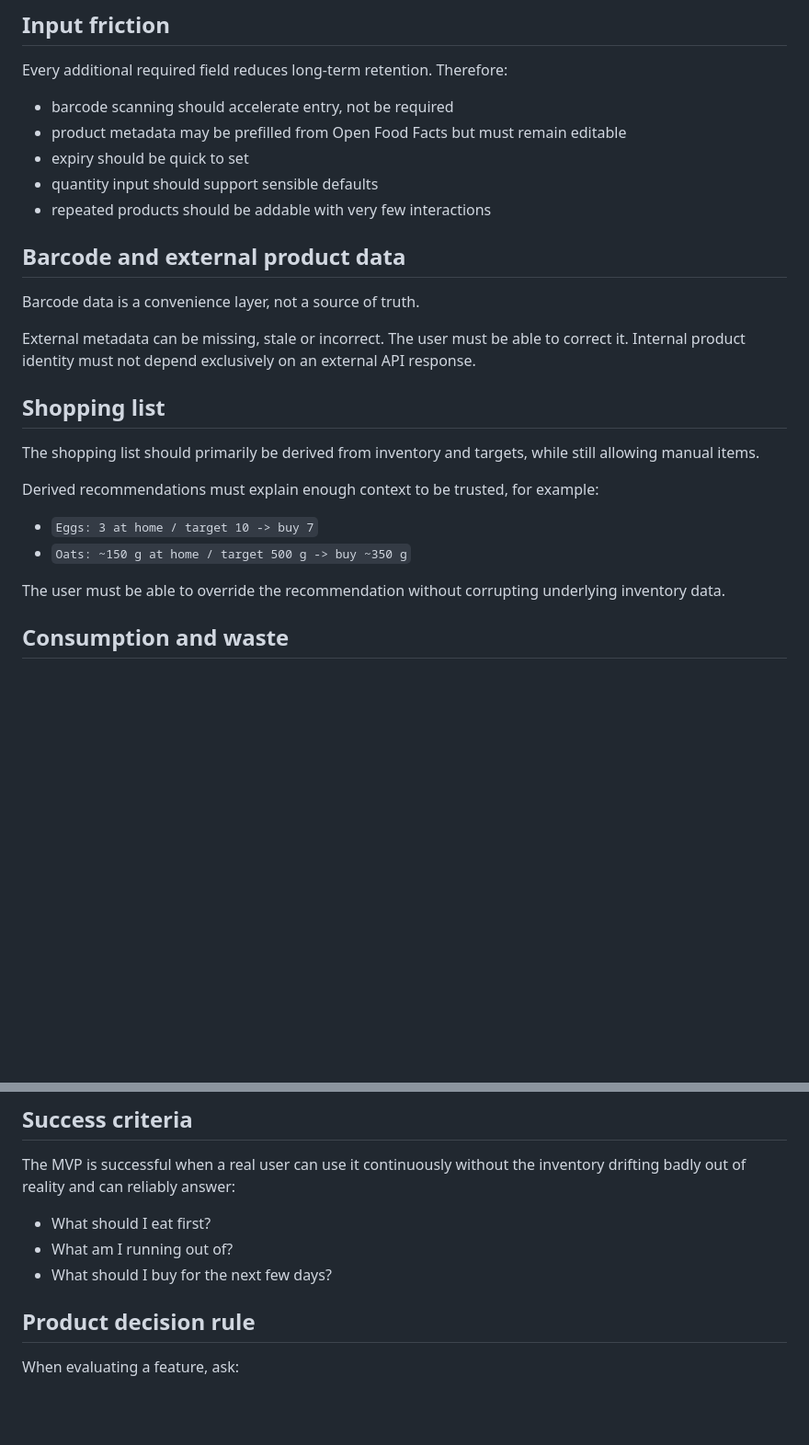
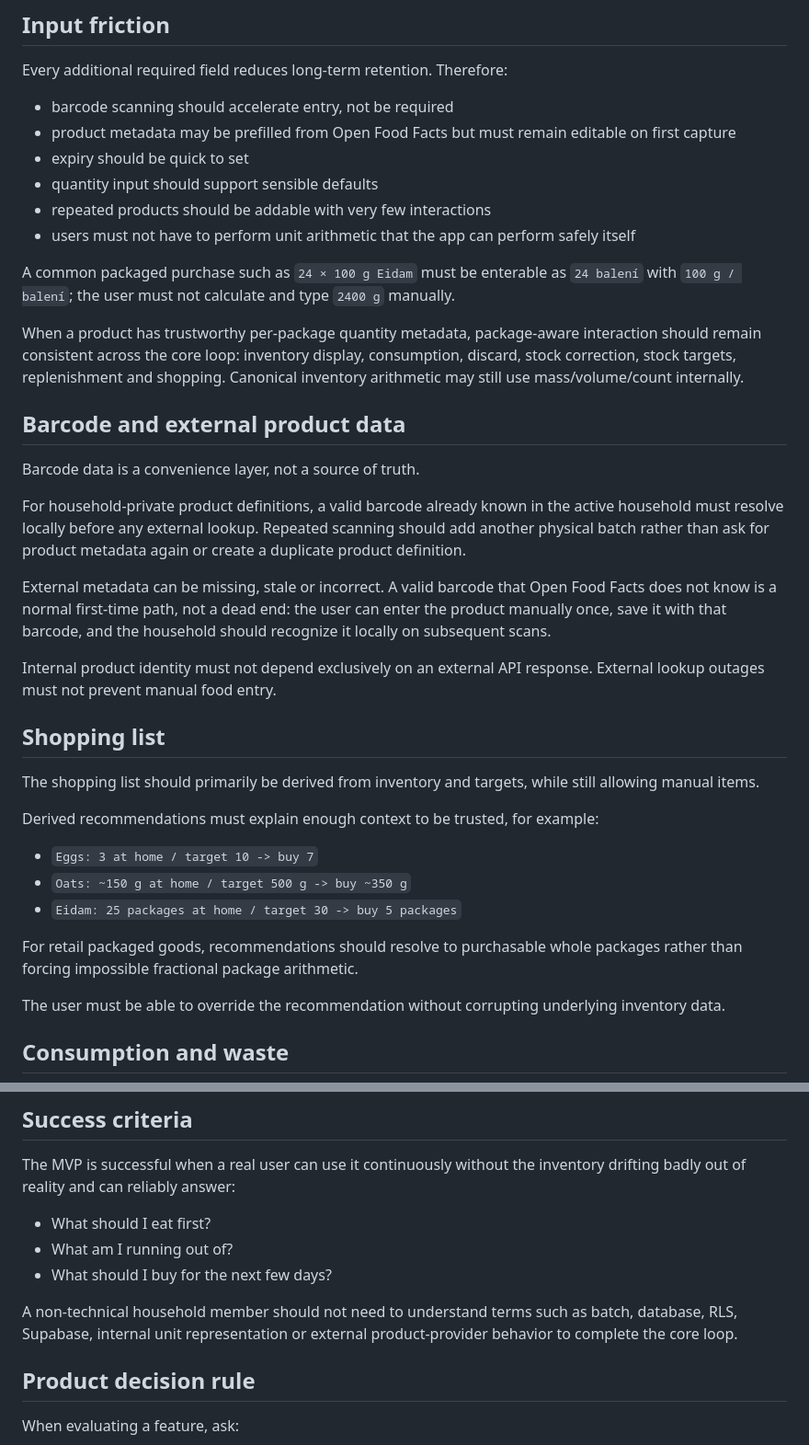
Before and after one commit to KadlecekTomas/FridgeCheck, a Markdown page: docs/PRODUCT.md, 2 parts joined by grey strips. Shown at 92% size. GitHub-like rendering; blank space fills up the shorter version.

Commit message:
docs(product): codify zero-friction barcode and package UX

```diff
--- a/docs/PRODUCT.md
+++ b/docs/PRODUCT.md
@@ -80,16 +80,25 @@ Avoid prominent statistics that do not change the user's next action.
 Every additional required field reduces long-term retention. Therefore:
 
 - barcode scanning should accelerate entry, not be required
-- product metadata may be prefilled from Open Food Facts but must remain editable
+- product metadata may be prefilled from Open Food Facts but must remain editable on first capture
 - expiry should be quick to set
 - quantity input should support sensible defaults
 - repeated products should be addable with very few interactions
+- users must not have to perform unit arithmetic that the app can perform safely itself
+
+A common packaged purchase such as `24 × 100 g Eidam` must be enterable as `24 balení` with `100 g / balení`; the user must not calculate and type `2400 g` manually.
+
+When a product has trustworthy per-package quantity metadata, package-aware interaction should remain consistent across the core loop: inventory display, consumption, discard, stock correction, stock targets, replenishment and shopping. Canonical inventory arithmetic may still use mass/volume/count internally.
 
 ## Barcode and external product data
 
 Barcode data is a convenience layer, not a source of truth.
 
-External metadata can be missing, stale or incorrect. The user must be able to correct it. Internal product identity must not depend exclusively on an external API response.
+For household-private product definitions, a valid barcode already known in the active household must resolve locally before any external lookup. Repeated scanning should add another physical batch rather than ask for product metadata again or create a duplicate product definition.
+
+External metadata can be missing, stale or incorrect. A valid barcode that Open Food Facts does not know is a normal first-time path, not a dead end: the user can enter the product manually once, save it with that barcode, and the household should recognize it locally on subsequent scans.
+
+Internal product identity must not depend exclusively on an external API response. External lookup outages must not prevent manual food entry.
 
 ## Shopping list
 
@@ -99,6 +108,9 @@ Derived recommendations must explain enough context to be trusted, for example:
 
 - `Eggs: 3 at home / target 10 -> buy 7`
 - `Oats: ~150 g at home / target 500 g -> buy ~350 g`
+- `Eidam: 25 packages at home / target 30 -> buy 5 packages`
+
+For retail packaged goods, recommendations should resolve to purchasable whole packages rather than forcing impossible fractional package arithmetic.
 
 The user must be able to override the recommendation without corrupting underlying inventory data.
 
@@ -130,6 +142,8 @@ The MVP is successful when a real user can use it continuously without the inven
 - What am I running out of?
 - What should I buy for the next few days?
 
+A non-technical household member should not need to understand terms such as batch, database, RLS, Supabase, internal unit representation or external product-provider behavior to complete the core loop.
+
 ## Product decision rule
 
 When evaluating a feature, ask:
```
